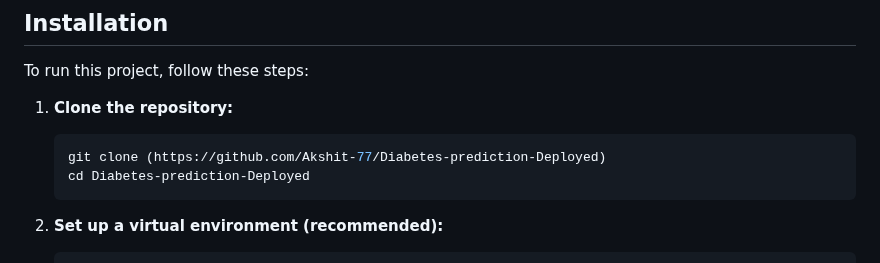
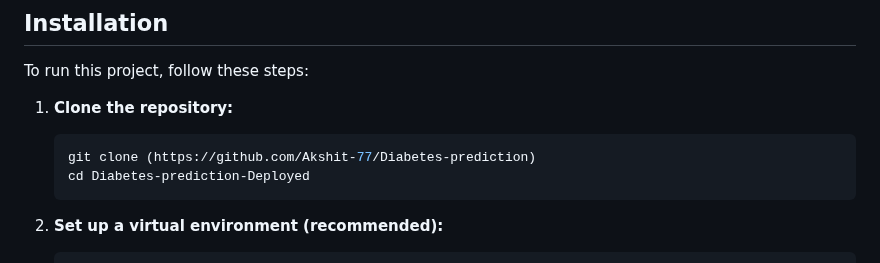
Before and after one commit to Akshit-77/Diabetes-prediction, a Markdown page: README.md, the part around the change. GitHub-like rendering.

````diff
--- a/README.md
+++ b/README.md
@@ -55,7 +55,7 @@ To run this project, follow these steps:
 
 1.  **Clone the repository:**
     ```bash
-    git clone (https://github.com/Akshit-77/Diabetes-prediction-Deployed)
+    git clone (https://github.com/Akshit-77/Diabetes-prediction)
     cd Diabetes-prediction-Deployed
     ```
 
````
